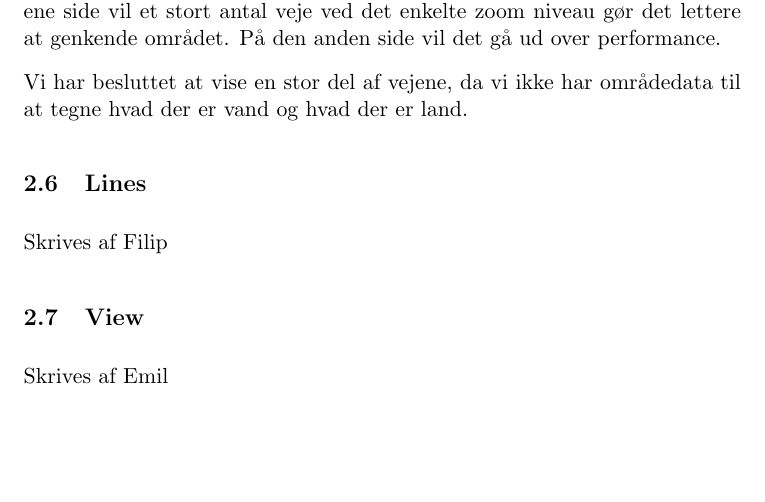
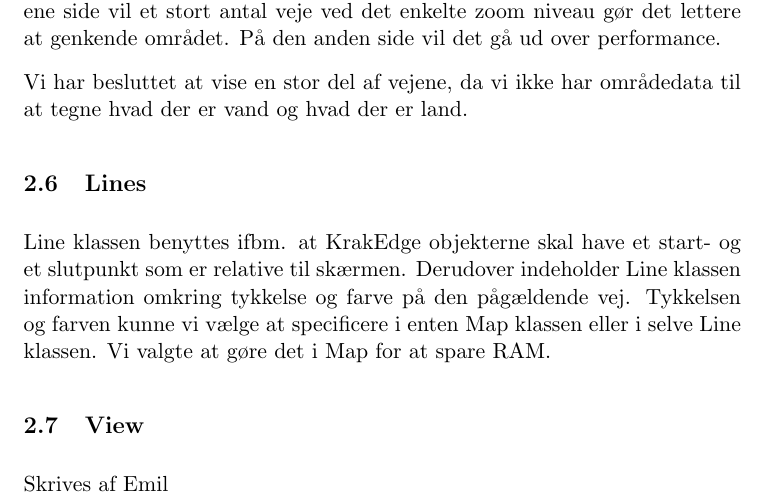
Before and after one commit to itu-bswu/KF04, a LaTeX document (Rapport.tex): part of page 6 of 6, cut so that both start at the same text, the shorter picture padded with empty space. Compiled offline with pdfLaTeX; the source files are stored in an older character set and shown here as Unicode.

Commit message:
paragraph added about Line. Thikness added in Map

```diff
--- a/Rapport.tex
+++ b/Rapport.tex
@@ -127,7 +127,11 @@ Skrives af Jakob
 	Vi har besluttet at vise en stor del af vejene, da vi ikke har områdedata til
 	at tegne hvad der er vand og hvad der er land.
 \subsection{Lines}
-	Skrives af Filip
+	Line klassen benyttes ifbm. at KrakEdge objekterne skal have et start- og et
+	slutpunkt som er relative til skærmen. Derudover indeholder Line klassen
+	information omkring tykkelse og farve på den pågældende vej. Tykkelsen og
+	farven kunne vi vælge at specificere i enten Map klassen eller i selve Line
+	klassen. Vi valgte at gøre det i Map for at spare RAM.
 \subsection{View}
 	Skrives af Emil
 \end{document}
```
Also changed, not shown: 1 other file.
